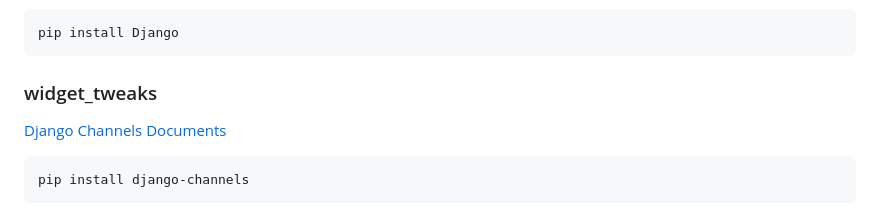
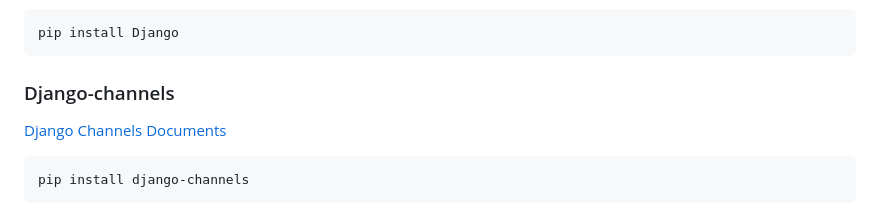
Before and after one commit to ykyuca11/Django-Chatting-Project, a Markdown page: README.md, the part around the change. GitHub-like rendering.

```diff
--- a/README.md
+++ b/README.md
@@ -21,7 +21,7 @@ tweetapp is twitter's clone. in my prject, you can;
 pip install Django
 ~~~
 
-### widget_tweaks
+### Django-channels
 [Django Channels Documents](https://pypi.org/project/django-channels/)
 
 ~~~
```
